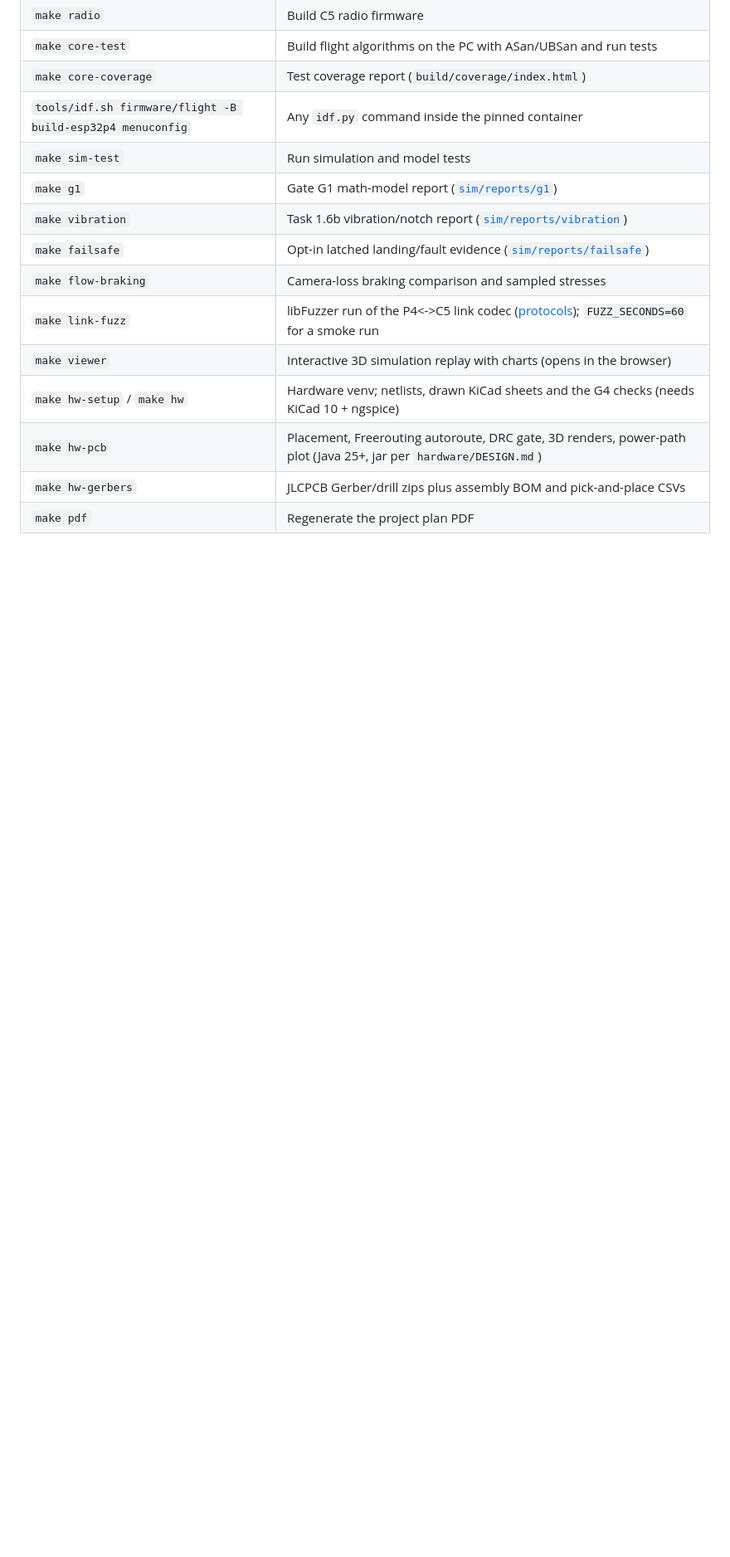
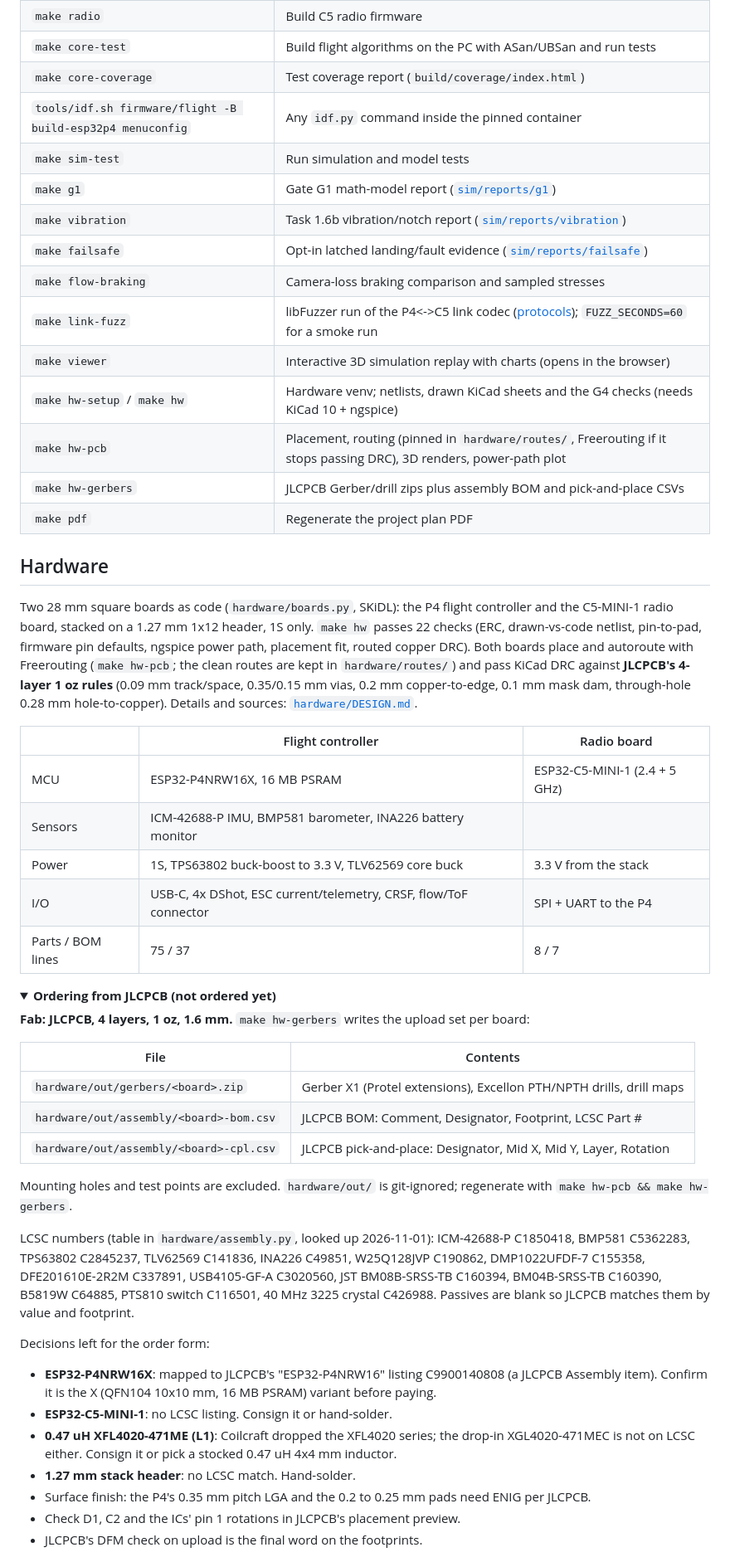
Before and after one commit to ALVAROI12/esp-fc-next, a Markdown page: README.md, the part around one of its changes. Shown at 83% size. GitHub-like rendering; folded sections open; blank space fills up the shorter version.

```diff
--- a/README.md
+++ b/README.md
@@ -113,6 +132,57 @@ Keep the checkout under `$HOME`: Colima mounts only that by default, and elsewhe
 | `make link-fuzz` | libFuzzer run of the P4<->C5 link codec ([protocols](docs/protocols.md)); `FUZZ_SECONDS=60` for a smoke run |
 | `make viewer` | Interactive 3D simulation replay with charts (opens in the browser) |
 | `make hw-setup` / `make hw` | Hardware venv; netlists, drawn KiCad sheets and the G4 checks (needs KiCad 10 + ngspice) |
-| `make hw-pcb` | Placement, Freerouting autoroute, DRC gate, 3D renders, power-path plot (Java 25+, jar per `hardware/DESIGN.md`) |
+| `make hw-pcb` | Placement, routing (pinned in `hardware/routes/`, Freerouting if it stops passing DRC), 3D renders, power-path plot |
 | `make hw-gerbers` | JLCPCB Gerber/drill zips plus assembly BOM and pick-and-place CSVs |
 | `make pdf` | Regenerate the project plan PDF |
+
+</details>
+
+## Hardware
+
+Two 28 mm square boards as code (`hardware/boards.py`, SKiDL): the P4 flight controller and the C5-MINI-1 radio
+board, stacked on a 1.27 mm 1x12 header, 1S only. `make hw` passes 22 checks (ERC, drawn-vs-code netlist,
+pin-to-pad, firmware pin defaults, ngspice power path, placement fit, routed copper DRC). Both boards place and
+autoroute with Freerouting (`make hw-pcb`; the clean routes are kept in `hardware/routes/`) and pass KiCad DRC
+against **JLCPCB's 4-layer 1 oz rules** (0.09 mm track/space, 0.35/0.15 mm vias, 0.2 mm copper-to-edge, 0.1 mm
+mask dam, through-hole 0.28 mm hole-to-copper). Details and sources: [`hardware/DESIGN.md`](hardware/DESIGN.md).
+
+| | Flight controller | Radio board |
+| --- | --- | --- |
+| MCU | ESP32-P4NRW16X, 16 MB PSRAM | ESP32-C5-MINI-1 (2.4 + 5 GHz) |
+| Sensors | ICM-42688-P IMU, BMP581 barometer, INA226 battery monitor | |
+| Power | 1S, TPS63802 buck-boost to 3.3 V, TLV62569 core buck | 3.3 V from the stack |
+| I/O | USB-C, 4x DShot, ESC current/telemetry, CRSF, flow/ToF connector | SPI + UART to the P4 |
+| Parts / BOM lines | 75 / 37 | 8 / 7 |
+
+<details>
+<summary><b>Ordering from JLCPCB (not ordered yet)</b></summary>
+
+**Fab: JLCPCB, 4 layers, 1 oz, 1.6 mm.** `make hw-gerbers` writes the upload set per board:
+
+| File | Contents |
+| --- | --- |
+| `hardware/out/gerbers/<board>.zip` | Gerber X1 (Protel extensions), Excellon PTH/NPTH drills, drill maps |
+| `hardware/out/assembly/<board>-bom.csv` | JLCPCB BOM: Comment, Designator, Footprint, LCSC Part # |
+| `hardware/out/assembly/<board>-cpl.csv` | JLCPCB pick-and-place: Designator, Mid X, Mid Y, Layer, Rotation |
+
+Mounting holes and test points are excluded. `hardware/out/` is git-ignored; regenerate with
+`make hw-pcb && make hw-gerbers`.
+
+LCSC numbers (table in `hardware/assembly.py`, looked up 2026-11-01): ICM-42688-P C1850418, BMP581 C5362283,
+TPS63802 C2845237, TLV62569 C141836, INA226 C49851, W25Q128JVP C190862, DMP1022UFDF-7 C155358, DFE201610E-2R2M
+C337891, USB4105-GF-A C3020560, JST BM08B-SRSS-TB C160394, BM04B-SRSS-TB C160390, B5819W C64885, PTS810 switch
+C116501, 40 MHz 3225 crystal C426988. Passives are blank so JLCPCB matches them by value and footprint.
+
+Decisions left for the order form:
+
+- **ESP32-P4NRW16X**: mapped to JLCPCB's "ESP32-P4NRW16" listing C9900140808 (a JLCPCB Assembly item).
+  Confirm it is the X (QFN104 10x10 mm, 16 MB PSRAM) variant before paying.
+- **ESP32-C5-MINI-1**: no LCSC listing. Consign it or hand-solder.
+- **0.47 uH XFL4020-471ME (L1)**: Coilcraft dropped the XFL4020 series; the drop-in XGL4020-471MEC is not on
+  LCSC either. Consign it or pick a stocked 0.47 uH 4x4 mm inductor.
+- **1.27 mm stack header**: no LCSC match. Hand-solder.
+- Surface finish: the P4's 0.35 mm pitch LGA and the 0.2 to 0.25 mm pads need ENIG per JLCPCB.
+- Check D1, C2 and the ICs' pin 1 rotations in JLCPCB's placement preview.
+- JLCPCB's DFM check on upload is the final word on the footprints.
+
```
Also changed, not shown: other parts of README.md (+129 -72 lines), docs/img/failsafe-landing.png (added), docs/img/fc_board-bottom.png (added), docs/img/fc_board-top.png (added), docs/img/radio_board-top.png (added).
